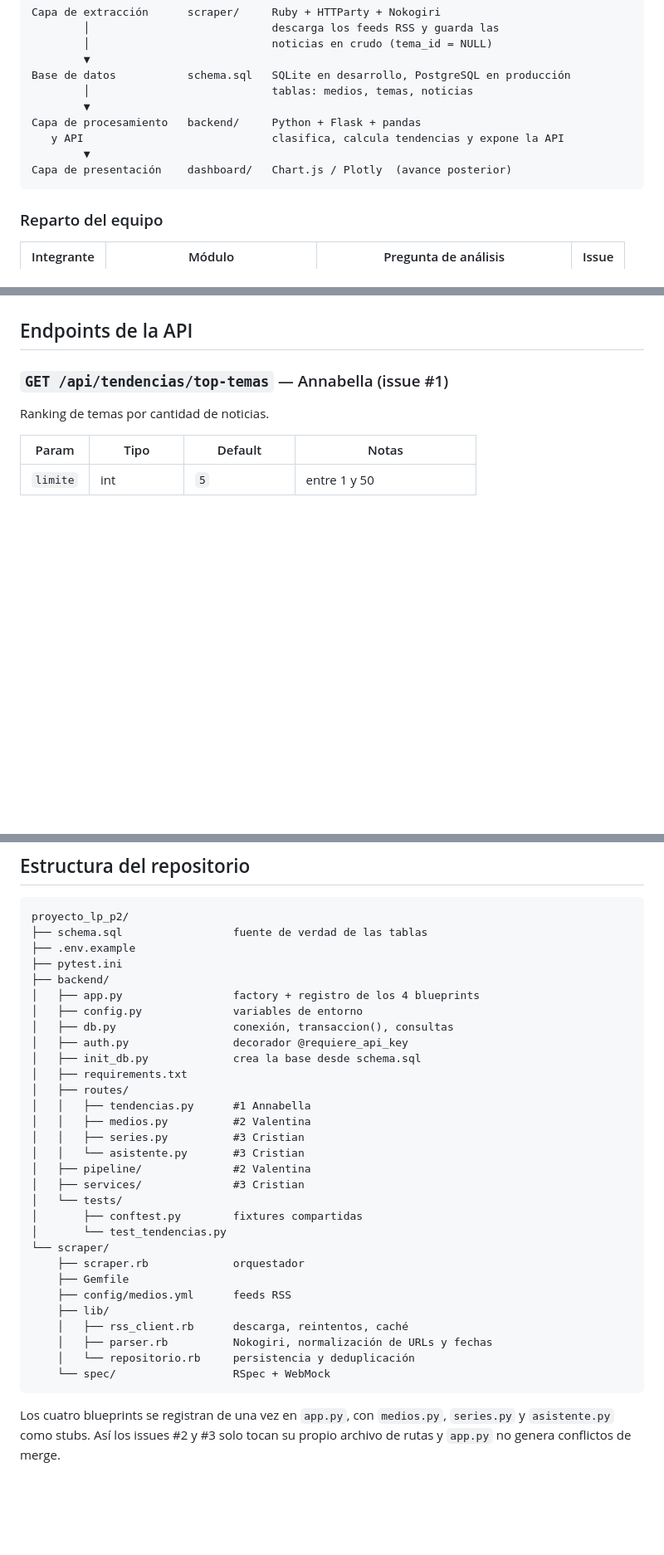
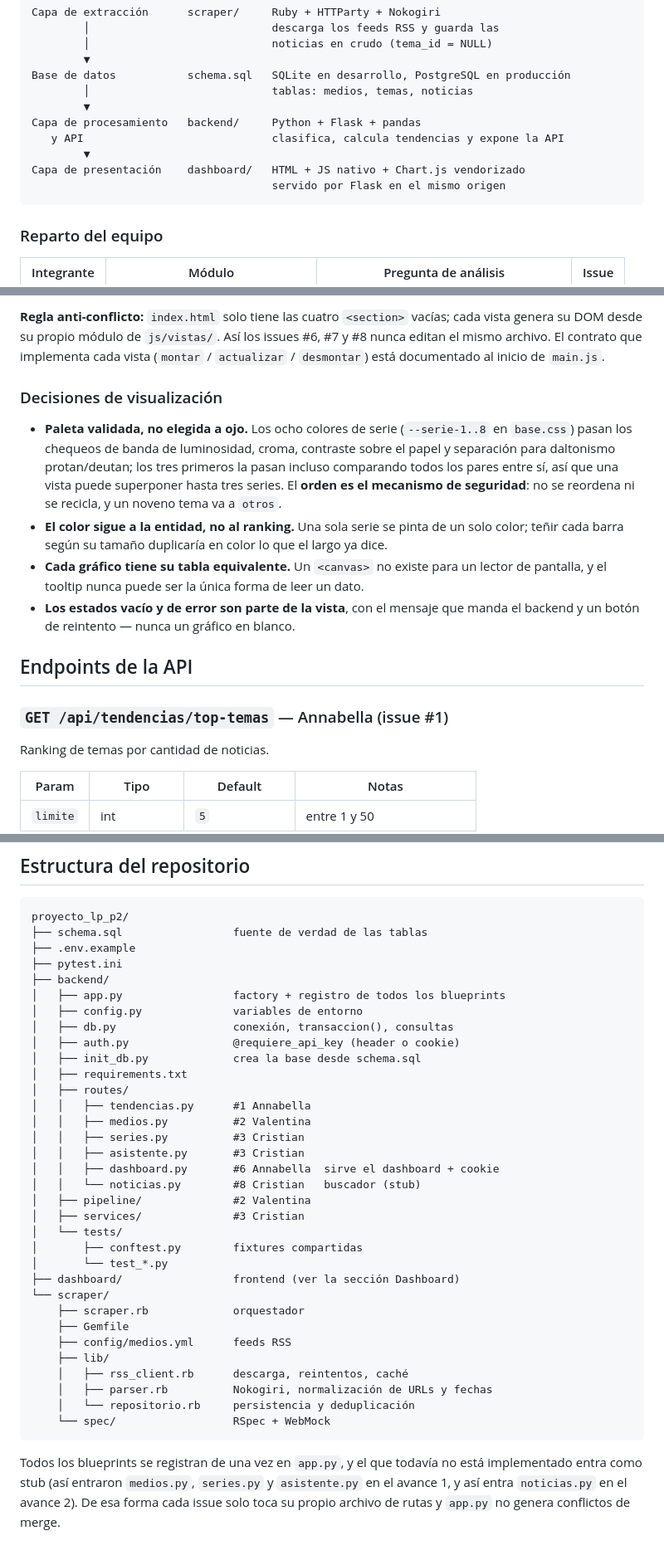
Before and after one commit to manzannita/proyecto_lp_p2, a Markdown page: README.md, 3 parts joined by grey strips. Shown at 83% size. Rendered like a GitHub page; blank space fills up the shorter version.

````diff
--- a/README.md
+++ b/README.md
@@ -20,7 +20,8 @@ Base de datos           schema.sql   SQLite en desarrollo, PostgreSQL en producc
 Capa de procesamiento   backend/     Python + Flask + pandas
    y API                             clasifica, calcula tendencias y expone la API
         ▼
-Capa de presentación    dashboard/   Chart.js / Plotly  (avance posterior)
+Capa de presentación    dashboard/   HTML + JS nativo + Chart.js vendorizado
+                                     servido por Flask en el mismo origen
 ```
 
 ### Reparto del equipo
@@ -175,3 +242,23 @@ usan placeholders `?`; nunca se concatena la entrada del usuario al SQL.
+**Regla anti-conflicto:** `index.html` solo tiene las cuatro `<section>` vacías;
+cada vista genera su DOM desde su propio módulo de `js/vistas/`. Así los issues
+#6, #7 y #8 nunca editan el mismo archivo. El contrato que implementa cada vista
+(`montar` / `actualizar` / `desmontar`) está documentado al inicio de `main.js`.
+
+### Decisiones de visualización
+
+- **Paleta validada, no elegida a ojo.** Los ocho colores de serie
+  (`--serie-1..8` en `base.css`) pasan los chequeos de banda de luminosidad,
+  croma, contraste sobre el papel y separación para daltonismo protan/deutan; los
+  tres primeros la pasan incluso comparando todos los pares entre sí, así que una
+  vista puede superponer hasta tres series. El **orden es el mecanismo de
+  seguridad**: no se reordena ni se recicla, y un noveno tema va a `otros`.
+- **El color sigue a la entidad, no al ranking.** Una sola serie se pinta de un
+  solo color; teñir cada barra según su tamaño duplicaría en color lo que el
+  largo ya dice.
+- **Cada gráfico tiene su tabla equivalente.** Un `<canvas>` no existe para un
+  lector de pantalla, y el tooltip nunca puede ser la única forma de leer un dato.
+- **Los estados vacío y de error son parte de la vista**, con el mensaje que
+  manda el backend y un botón de reintento — nunca un gráfico en blanco.
 
 ## Endpoints de la API
 
@@ -413,22 +500,25 @@ proyecto_lp_p2/
 ├── .env.example
 ├── pytest.ini
 ├── backend/
-│   ├── app.py                 factory + registro de los 4 blueprints
+│   ├── app.py                 factory + registro de todos los blueprints
 │   ├── config.py              variables de entorno
 │   ├── db.py                  conexión, transaccion(), consultas
-│   ├── auth.py                decorador @requiere_api_key
+│   ├── auth.py                @requiere_api_key (header o cookie)
 │   ├── init_db.py             crea la base desde schema.sql
 │   ├── requirements.txt
 │   ├── routes/
 │   │   ├── tendencias.py      #1 Annabella
 │   │   ├── medios.py          #2 Valentina
 │   │   ├── series.py          #3 Cristian
-│   │   └── asistente.py       #3 Cristian
+│   │   ├── asistente.py       #3 Cristian
+│   │   ├── dashboard.py       #6 Annabella  sirve el dashboard + cookie
+│   │   └── noticias.py        #8 Cristian   buscador (stub)
 │   ├── pipeline/              #2 Valentina
 │   ├── services/              #3 Cristian
 │   └── tests/
 │       ├── conftest.py        fixtures compartidas
-│       └── test_tendencias.py
+│       └── test_*.py
+├── dashboard/                 frontend (ver la sección Dashboard)
 └── scraper/
     ├── scraper.rb             orquestador
     ├── Gemfile
@@ -440,6 +530,8 @@ proyecto_lp_p2/
     └── spec/                  RSpec + WebMock
 ```
 
-Los cuatro blueprints se registran de una vez en `app.py`, con `medios.py`,
-`series.py` y `asistente.py` como stubs. Así los issues #2 y #3 solo tocan su
-propio archivo de rutas y `app.py` no genera conflictos de merge.
+Todos los blueprints se registran de una vez en `app.py`, y el que todavía no
+está implementado entra como stub (así entraron `medios.py`, `series.py` y
+`asistente.py` en el avance 1, y así entra `noticias.py` en el avance 2). De esa
+forma cada issue solo toca su propio archivo de rutas y `app.py` no genera
+conflictos de merge.
````
Also changed, not shown: other parts of README.md (+69 -3 lines).
